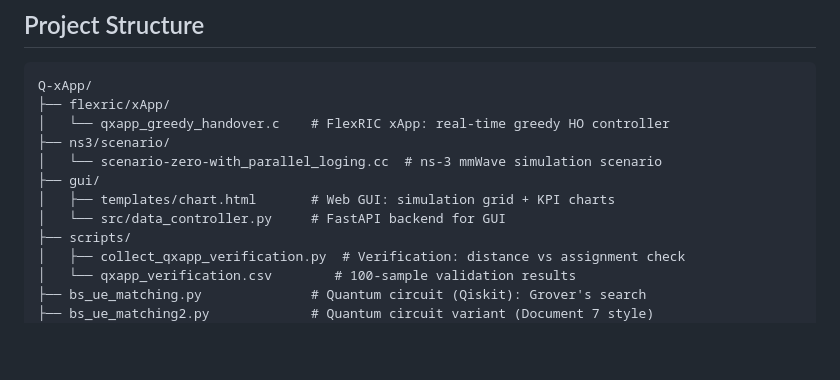
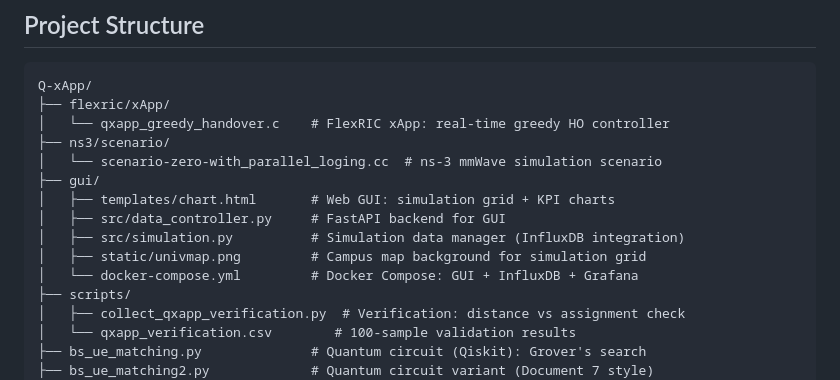
Before and after one commit to mekdugi/Q-xApp, a Markdown page: README.md, the part around one of its changes. Drawn GitHub-style; blank space fills up the shorter version.

```diff
--- a/README.md
+++ b/README.md
@@ -93,7 +94,10 @@ Q-xApp/
 │   └── scenario-zero-with_parallel_loging.cc  # ns-3 mmWave simulation scenario
 ├── gui/
 │   ├── templates/chart.html       # Web GUI: simulation grid + KPI charts
-│   └── src/data_controller.py     # FastAPI backend for GUI
+│   ├── src/data_controller.py     # FastAPI backend for GUI
+│   ├── src/simulation.py          # Simulation data manager (InfluxDB integration)
+│   ├── static/univmap.png         # Campus map background for simulation grid
+│   └── docker-compose.yml         # Docker Compose: GUI + InfluxDB + Grafana
 ├── scripts/
 │   ├── collect_qxapp_verification.py  # Verification: distance vs assignment check
 │   └── qxapp_verification.csv        # 100-sample validation results
```
Also changed, not shown: other parts of README.md (+16 -11 lines).
